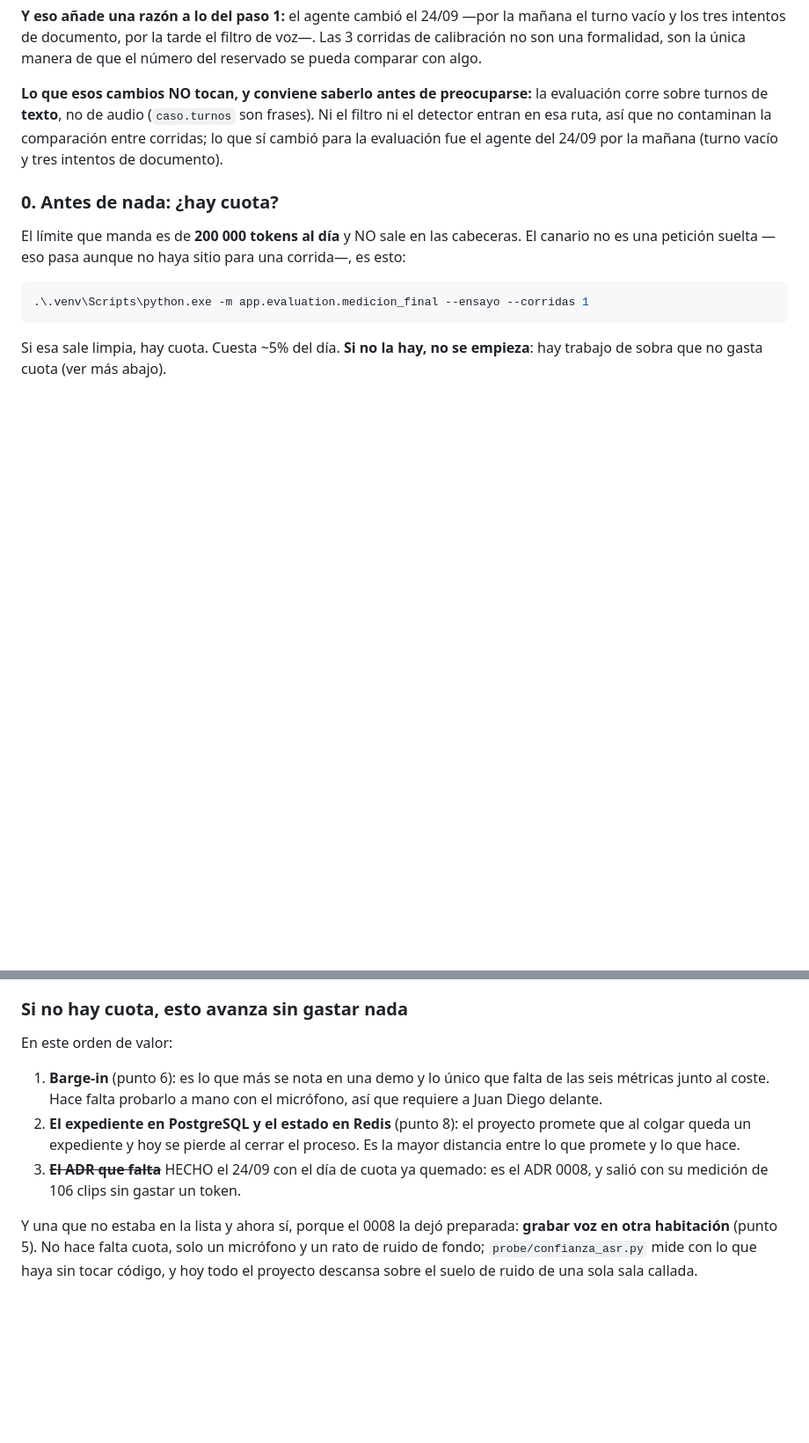
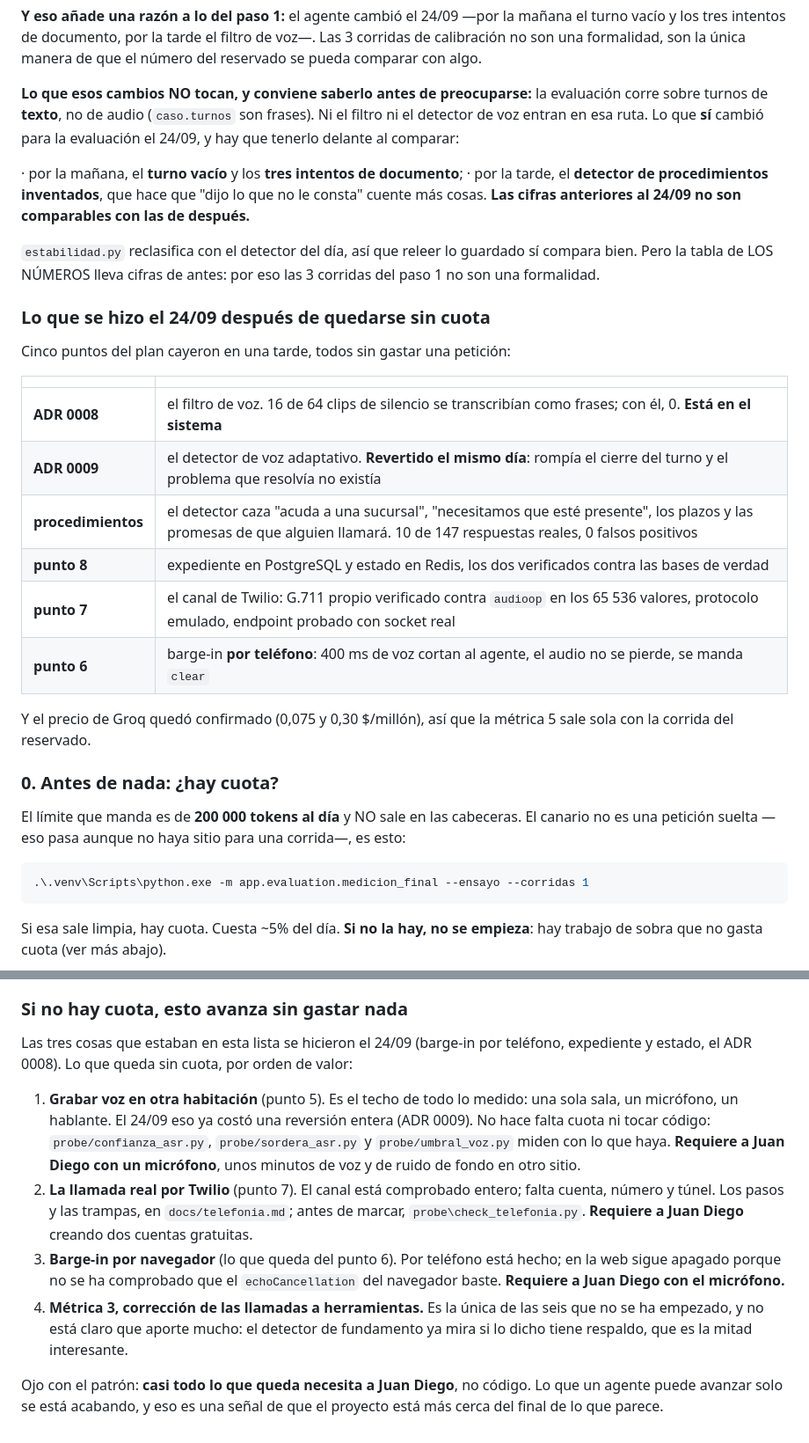
Before and after one commit to acromaticodiego/banking-voice-agent, a Markdown page: CLAUDE.md, 2 parts joined by grey strips. Shown at 88% size. Drawn GitHub-style; blank space fills up the shorter version.

Commit message:
CLAUDE.md: el cierre del 24/09 y lo que queda, que casi todo me necesita a mi
La tarde sin cuota cerro cinco puntos del plan: el filtro de voz (ADR 0008),
el detector adaptativo y su reversion (ADR 0009), los procedimientos
inventados, el expediente y el estado (punto 8), el canal de Twilio (punto 7)
y el barge-in por telefono (punto 6).

Queda escrito ademas el aviso que mas falta hace para comparar manana: desde
el 24/09 "dijo lo que no le consta" cuenta tambien los procedimientos, asi que
las cifras anteriores a esa fecha NO son comparables. Por eso las 3 corridas
de calibracion antes del reservado no son una formalidad.

Y la lista de "esto avanza sin cuota" se queda casi vacia: grabar en otra sala,
la llamada real por Twilio y el barge-in por navegador necesitan las tres a
Juan Diego, no codigo. Es una senal de donde esta el proyecto.

```diff
--- a/CLAUDE.md
+++ b/CLAUDE.md
@@ -837,10 +837,33 @@ manera de que el número del reservado se pueda comparar con algo.
 
 **Lo que esos cambios NO tocan, y conviene saberlo antes de preocuparse:** la
 evaluación corre sobre turnos de **texto**, no de audio (`caso.turnos` son
-frases). Ni el filtro ni el detector entran en esa ruta, así que no
-contaminan la comparación entre corridas; lo que sí cambió para la evaluación
-fue el agente del 24/09 por la mañana (turno vacío y tres intentos de
-documento).
+frases). Ni el filtro ni el detector de voz entran en esa ruta. Lo que **sí**
+cambió para la evaluación el 24/09, y hay que tenerlo delante al comparar:
+
+  · por la mañana, el **turno vacío** y los **tres intentos de documento**;
+  · por la tarde, el **detector de procedimientos inventados**, que hace que
+    "dijo lo que no le consta" cuente más cosas. **Las cifras anteriores al
+    24/09 no son comparables con las de después.**
+
+`estabilidad.py` reclasifica con el detector del día, así que releer lo
+guardado sí compara bien. Pero la tabla de LOS NÚMEROS lleva cifras de antes:
+por eso las 3 corridas del paso 1 no son una formalidad.
+
+### Lo que se hizo el 24/09 después de quedarse sin cuota
+
+Cinco puntos del plan cayeron en una tarde, todos sin gastar una petición:
+
+| | |
+|---|---|
+| **ADR 0008** | el filtro de voz. 16 de 64 clips de silencio se transcribían como frases; con él, 0. **Está en el sistema** |
+| **ADR 0009** | el detector de voz adaptativo. **Revertido el mismo día**: rompía el cierre del turno y el problema que resolvía no existía |
+| **procedimientos** | el detector caza "acuda a una sucursal", "necesitamos que esté presente", los plazos y las promesas de que alguien llamará. 10 de 147 respuestas reales, 0 falsos positivos |
+| **punto 8** | expediente en PostgreSQL y estado en Redis, los dos verificados contra las bases de verdad |
+| **punto 7** | el canal de Twilio: G.711 propio verificado contra `audioop` en los 65 536 valores, protocolo emulado, endpoint probado con socket real |
+| **punto 6** | barge-in **por teléfono**: 400 ms de voz cortan al agente, el audio no se pierde, se manda `clear` |
+
+Y el precio de Groq quedó confirmado (0,075 y 0,30 $/millón), así que la
+métrica 5 sale sola con la corrida del reservado.
 
 ### 0. Antes de nada: ¿hay cuota?
 
@@ -896,19 +919,28 @@ tokens ya se cuentan.
 
 ### Si no hay cuota, esto avanza sin gastar nada
 
-En este orden de valor:
+Las tres cosas que estaban en esta lista se hicieron el 24/09 (barge-in por
+teléfono, expediente y estado, el ADR 0008). Lo que queda sin cuota, por orden
+de valor:
 
-1. **Barge-in** (punto 6): es lo que más se nota en una demo y lo único que
-   falta de las seis métricas junto al coste. Hace falta probarlo a mano con el
-   micrófono, así que requiere a Juan Diego delante.
-2. **El expediente en PostgreSQL y el estado en Redis** (punto 8): el proyecto
-   promete que al colgar queda un expediente y hoy se pierde al cerrar el
-   proceso. Es la mayor distancia entre lo que promete y lo que hace.
-3. ~~**El ADR que falta**~~ HECHO el 24/09 con el día de cuota ya quemado: es
-   el ADR 0008, y salió con su medición de 106 clips sin gastar un token.
+1. **Grabar voz en otra habitación** (punto 5). Es el techo de todo lo medido:
+   una sola sala, un micrófono, un hablante. El 24/09 eso ya costó una
+   reversión entera (ADR 0009). No hace falta cuota ni tocar código:
+   `probe/confianza_asr.py`, `probe/sordera_asr.py` y `probe/umbral_voz.py`
+   miden con lo que haya. **Requiere a Juan Diego con un micrófono**, unos
+   minutos de voz y de ruido de fondo en otro sitio.
+2. **La llamada real por Twilio** (punto 7). El canal está comprobado entero;
+   falta cuenta, número y túnel. Los pasos y las trampas, en
+   `docs/telefonia.md`; antes de marcar, `probe\check_telefonia.py`.
+   **Requiere a Juan Diego** creando dos cuentas gratuitas.
+3. **Barge-in por navegador** (lo que queda del punto 6). Por teléfono está
+   hecho; en la web sigue apagado porque no se ha comprobado que el
+   `echoCancellation` del navegador baste. **Requiere a Juan Diego con el
+   micrófono.**
+4. **Métrica 3, corrección de las llamadas a herramientas.** Es la única de las
+   seis que no se ha empezado, y no está claro que aporte mucho: el detector de
+   fundamento ya mira si lo dicho tiene respaldo, que es la mitad interesante.
 
-Y una que no estaba en la lista y ahora sí, porque el 0008 la dejó preparada:
-**grabar voz en otra habitación** (punto 5). No hace falta cuota, solo un
-micrófono y un rato de ruido de fondo; `probe/confianza_asr.py` mide con lo que
-haya sin tocar código, y hoy todo el proyecto descansa sobre el suelo de ruido
-de una sola sala callada.
+Ojo con el patrón: **casi todo lo que queda necesita a Juan Diego**, no código.
+Lo que un agente puede avanzar solo se está acabando, y eso es una señal de que
+el proyecto está más cerca del final de lo que parece.
```
